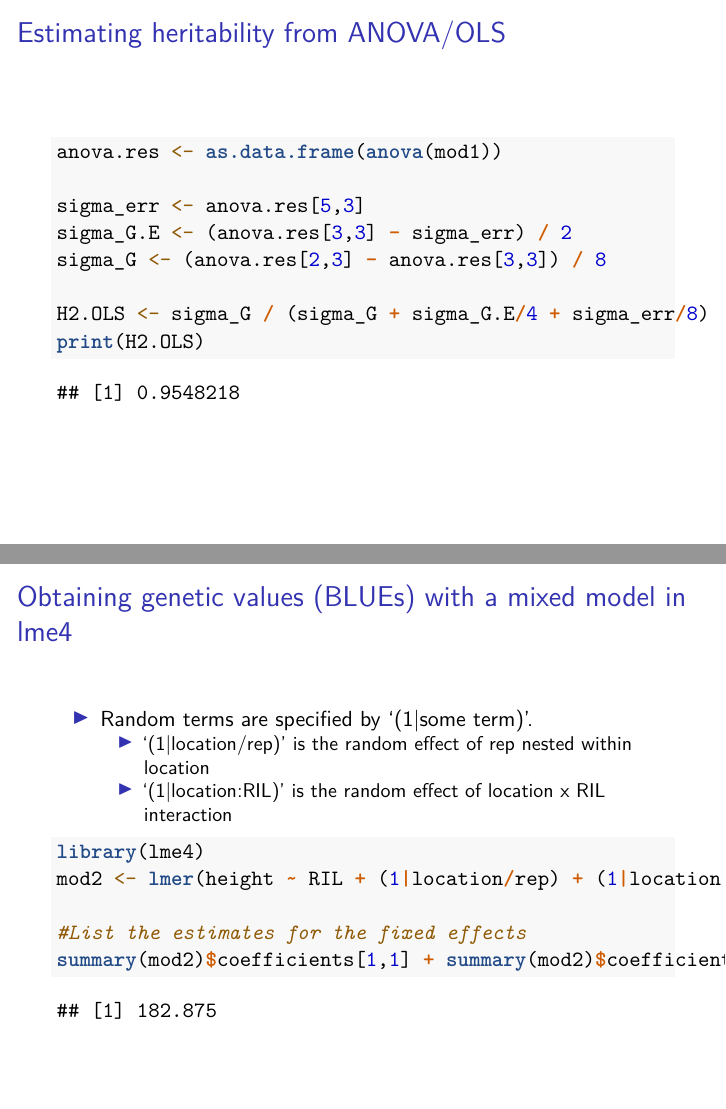
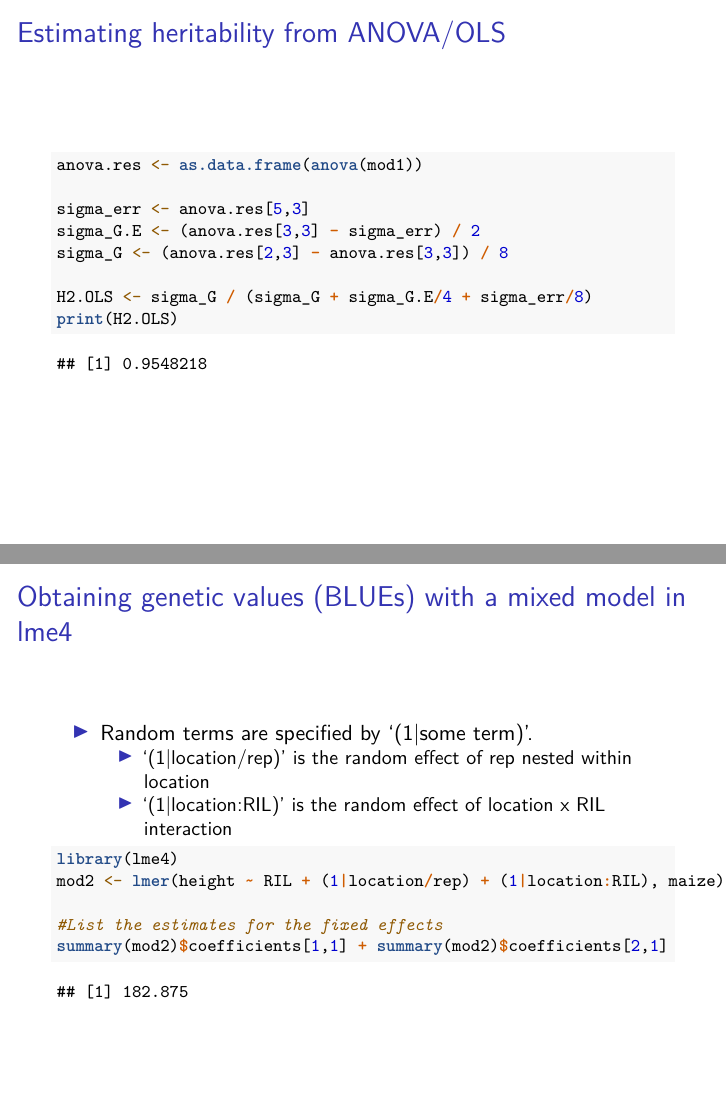
Before and after one commit to malachycampbell/StatisticalMethodsforOmicsAssistedBreeding, an R Markdown document (OLS.MM/OLS_MM_LabSlides.Rmd): pages 10 and 12 of 15, joined at a grey line. Rendered offline with R 4.5, knitr and Pandoc, then LaTeX, with nearby package versions; a font, style sheet, LaTeX package, included part or bibliography that could not be used is replaced or left out.

Commit message:
Updates for OLS and MM

````diff
--- a/OLS.MM/OLS_MM_LabSlides.Rmd
+++ b/OLS.MM/OLS_MM_LabSlides.Rmd
@@ -119,6 +119,7 @@ $$h^2 = \frac{ \sigma_{RIL}^2 }{ \sigma_{RIL}^2 + \frac{\sigma_{RIL \times LOC}^
 $\sigma_e^2 = MS(Error)$
 
 # Estimating heritability from ANOVA/OLS
+\footnotesize
 ```{r H2 for maize height, echo = T}
 anova.res <- as.data.frame(anova(mod1))
 
@@ -142,6 +143,7 @@ print(H2.OLS)
   - '(1|location/rep)' is the random effect of rep nested within location
   - '(1|location:RIL)' is the random effect of location x RIL interaction
 
+\footnotesize
 ```{r MM BLUEs for maize height, echo = T}
 library(lme4)
 mod2 <- lmer(height ~ RIL + (1|location/rep) + (1|location:RIL), maize)
````
Also changed, not shown: OLS.MM/OLS_MM_LabSlides.pdf, OLS.MM/OLS_MM_LabSlides.Rmd (5 more changed lines).
